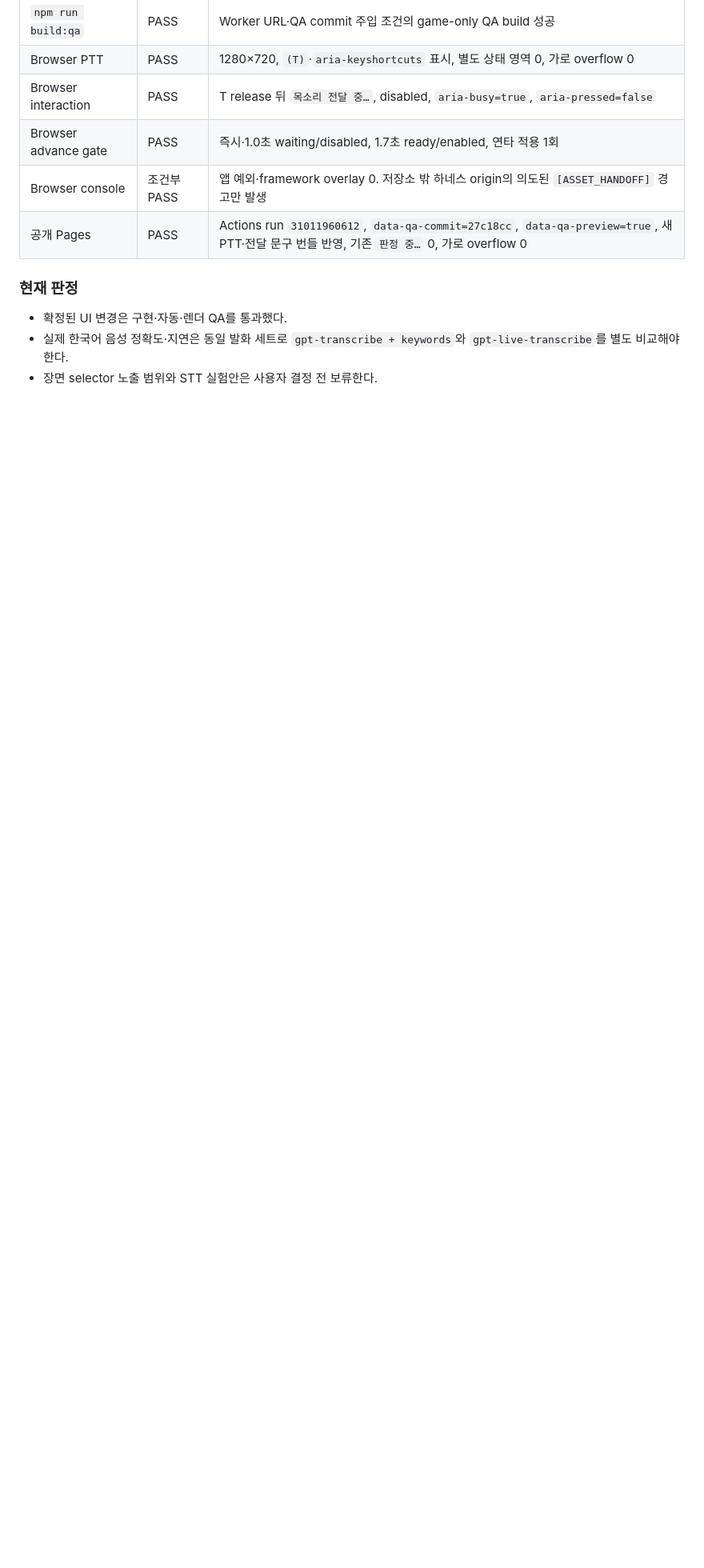
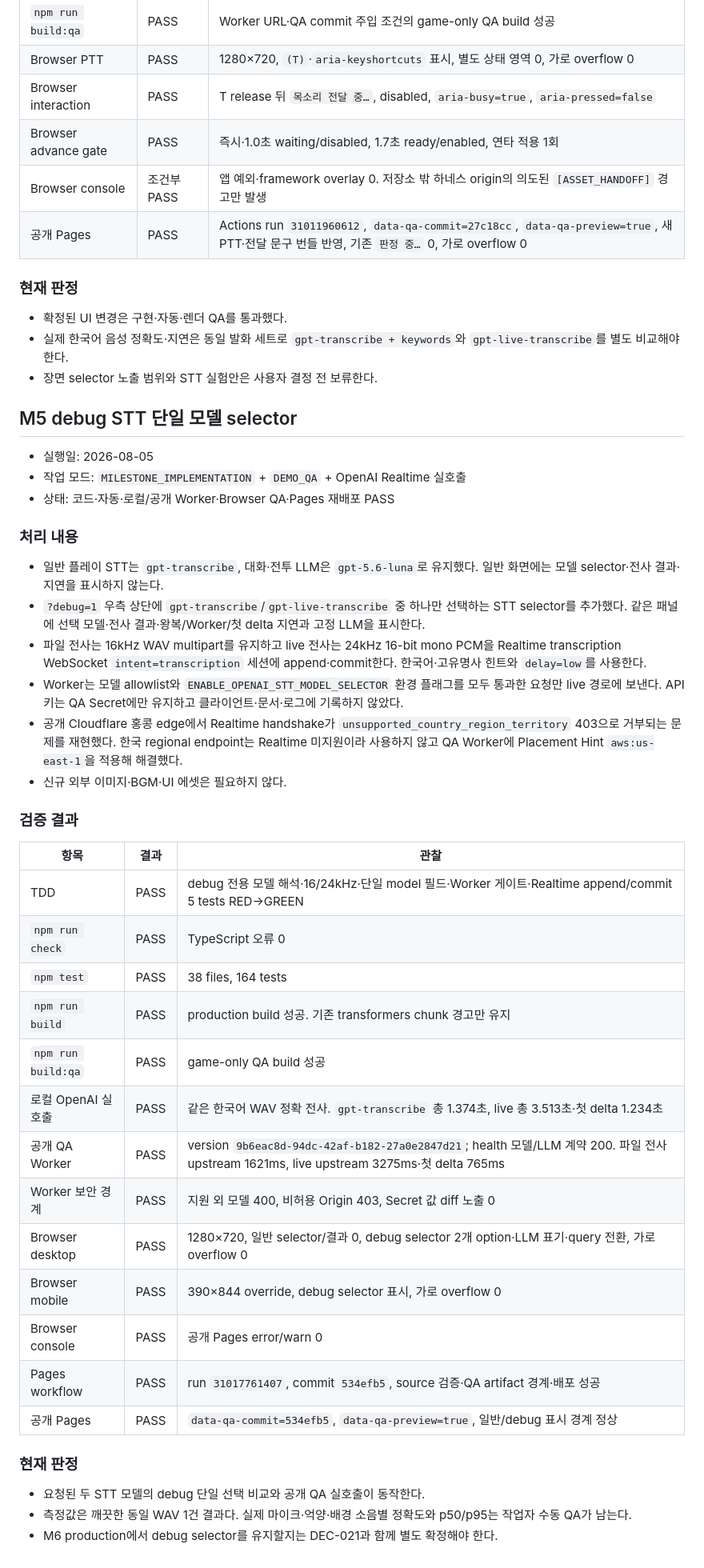
Before and after one commit to 2klips/the-judge-became-a-magical-girl, a Markdown page: docs/dev/IMPLEMENTATION_LOG.md, the part around the change. Shown at 80% size. Drawn GitHub-style; blank space fills up the shorter version.

Commit message:
docs: record debug STT QA

```diff
--- a/docs/dev/IMPLEMENTATION_LOG.md
+++ b/docs/dev/IMPLEMENTATION_LOG.md
@@ -880,3 +880,42 @@
 - 확정된 UI 변경은 구현·자동·렌더 QA를 통과했다.
 - 실제 한국어 음성 정확도·지연은 동일 발화 세트로 `gpt-transcribe + keywords`와 `gpt-live-transcribe`를 별도 비교해야 한다.
 - 장면 selector 노출 범위와 STT 실험안은 사용자 결정 전 보류한다.
+
+## M5 debug STT 단일 모델 selector
+
+- 실행일: 2026-08-05
+- 작업 모드: `MILESTONE_IMPLEMENTATION` + `DEMO_QA` + OpenAI Realtime 실호출
+- 상태: 코드·자동·로컬/공개 Worker·Browser QA·Pages 재배포 PASS
+
+### 처리 내용
+
+- 일반 플레이 STT는 `gpt-transcribe`, 대화·전투 LLM은 `gpt-5.6-luna`로 유지했다. 일반 화면에는 모델 selector·전사 결과·지연을 표시하지 않는다.
+- `?debug=1` 우측 상단에 `gpt-transcribe`/`gpt-live-transcribe` 중 하나만 선택하는 STT selector를 추가했다. 같은 패널에 선택 모델·전사 결과·왕복/Worker/첫 delta 지연과 고정 LLM을 표시한다.
+- 파일 전사는 16kHz WAV multipart를 유지하고 live 전사는 24kHz 16-bit mono PCM을 Realtime transcription WebSocket `intent=transcription` 세션에 append·commit한다. 한국어·고유명사 힌트와 `delay=low`를 사용한다.
+- Worker는 모델 allowlist와 `ENABLE_OPENAI_STT_MODEL_SELECTOR` 환경 플래그를 모두 통과한 요청만 live 경로에 보낸다. API 키는 QA Secret에만 유지하고 클라이언트·문서·로그에 기록하지 않았다.
+- 공개 Cloudflare 홍콩 edge에서 Realtime handshake가 `unsupported_country_region_territory` 403으로 거부되는 문제를 재현했다. 한국 regional endpoint는 Realtime 미지원이라 사용하지 않고 QA Worker에 Placement Hint `aws:us-east-1`을 적용해 해결했다.
+- 신규 외부 이미지·BGM·UI 에셋은 필요하지 않다.
+
+### 검증 결과
+
+| 항목 | 결과 | 관찰 |
+|---|---|---|
+| TDD | PASS | debug 전용 모델 해석·16/24kHz·단일 model 필드·Worker 게이트·Realtime append/commit 5 tests RED→GREEN |
+| `npm run check` | PASS | TypeScript 오류 0 |
+| `npm test` | PASS | 38 files, 164 tests |
+| `npm run build` | PASS | production build 성공. 기존 transformers chunk 경고만 유지 |
+| `npm run build:qa` | PASS | game-only QA build 성공 |
+| 로컬 OpenAI 실호출 | PASS | 같은 한국어 WAV 정확 전사. `gpt-transcribe` 총 1.374초, live 총 3.513초·첫 delta 1.234초 |
+| 공개 QA Worker | PASS | version `9b6eac8d-94dc-42af-b182-27a0e2847d21`; health 모델/LLM 계약 200. 파일 전사 upstream 1621ms, live upstream 3275ms·첫 delta 765ms |
+| Worker 보안 경계 | PASS | 지원 외 모델 400, 비허용 Origin 403, Secret 값 diff 노출 0 |
+| Browser desktop | PASS | 1280×720, 일반 selector/결과 0, debug selector 2개 option·LLM 표기·query 전환, 가로 overflow 0 |
+| Browser mobile | PASS | 390×844 override, debug selector 표시, 가로 overflow 0 |
+| Browser console | PASS | 공개 Pages error/warn 0 |
+| Pages workflow | PASS | run `31017761407`, commit `534efb5`, source 검증·QA artifact 경계·배포 성공 |
+| 공개 Pages | PASS | `data-qa-commit=534efb5`, `data-qa-preview=true`, 일반/debug 표시 경계 정상 |
+
+### 현재 판정
+
+- 요청된 두 STT 모델의 debug 단일 선택 비교와 공개 QA 실호출이 동작한다.
+- 측정값은 깨끗한 동일 WAV 1건 결과다. 실제 마이크·억양·배경 소음별 정확도와 p50/p95는 작업자 수동 QA가 남는다.
+- M6 production에서 debug selector를 유지할지는 DEC-021과 함께 별도 확정해야 한다.
```
